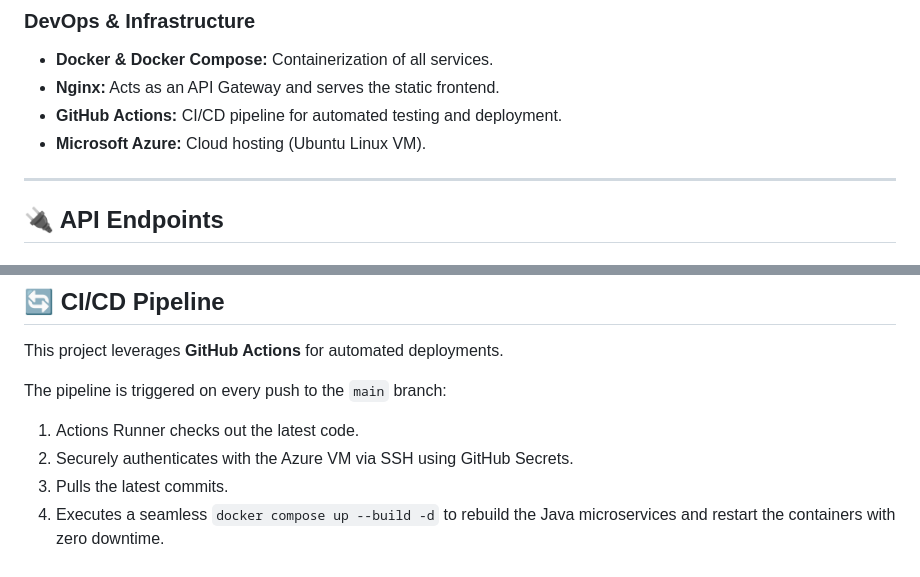
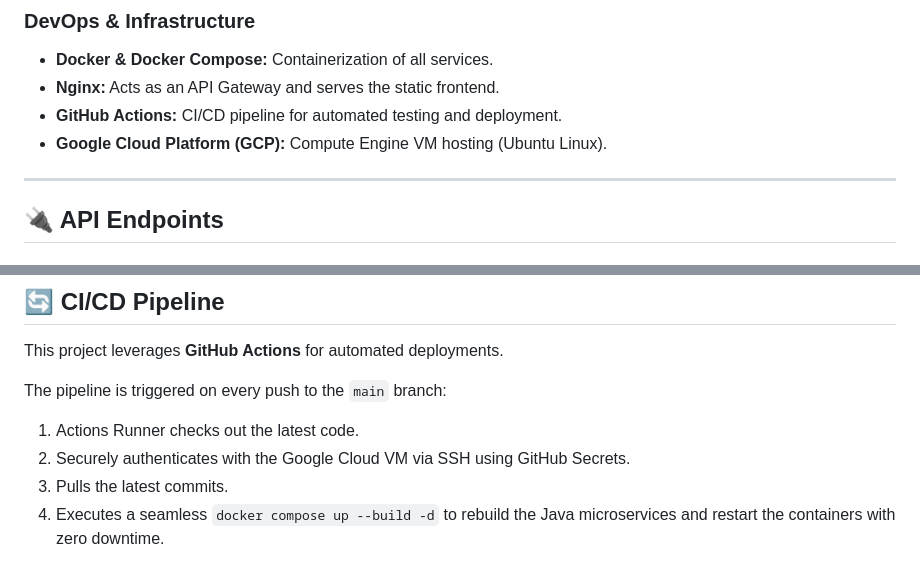
Before and after one commit to aditeeping13/notif-system, a Markdown page: README.md, 2 parts joined by grey strips. Rendered like a GitHub page.

Commit message:
Update cloud provider references from Azure to GCP in README

```diff
--- a/README.md
+++ b/README.md
@@ -84,7 +84,7 @@ graph TD
 - **Docker & Docker Compose:** Containerization of all services.
 - **Nginx:** Acts as an API Gateway and serves the static frontend.
 - **GitHub Actions:** CI/CD pipeline for automated testing and deployment.
-- **Microsoft Azure:** Cloud hosting (Ubuntu Linux VM).
+- **Google Cloud Platform (GCP):** Compute Engine VM hosting (Ubuntu Linux).
 
 ---
 
@@ -150,6 +150,6 @@ This project leverages **GitHub Actions** for automated deployments.
 
 The pipeline is triggered on every push to the `main` branch:
 1. Actions Runner checks out the latest code.
-2. Securely authenticates with the Azure VM via SSH using GitHub Secrets.
+2. Securely authenticates with the Google Cloud VM via SSH using GitHub Secrets.
 3. Pulls the latest commits.
 4. Executes a seamless `docker compose up --build -d` to rebuild the Java microservices and restart the containers with zero downtime.
```
